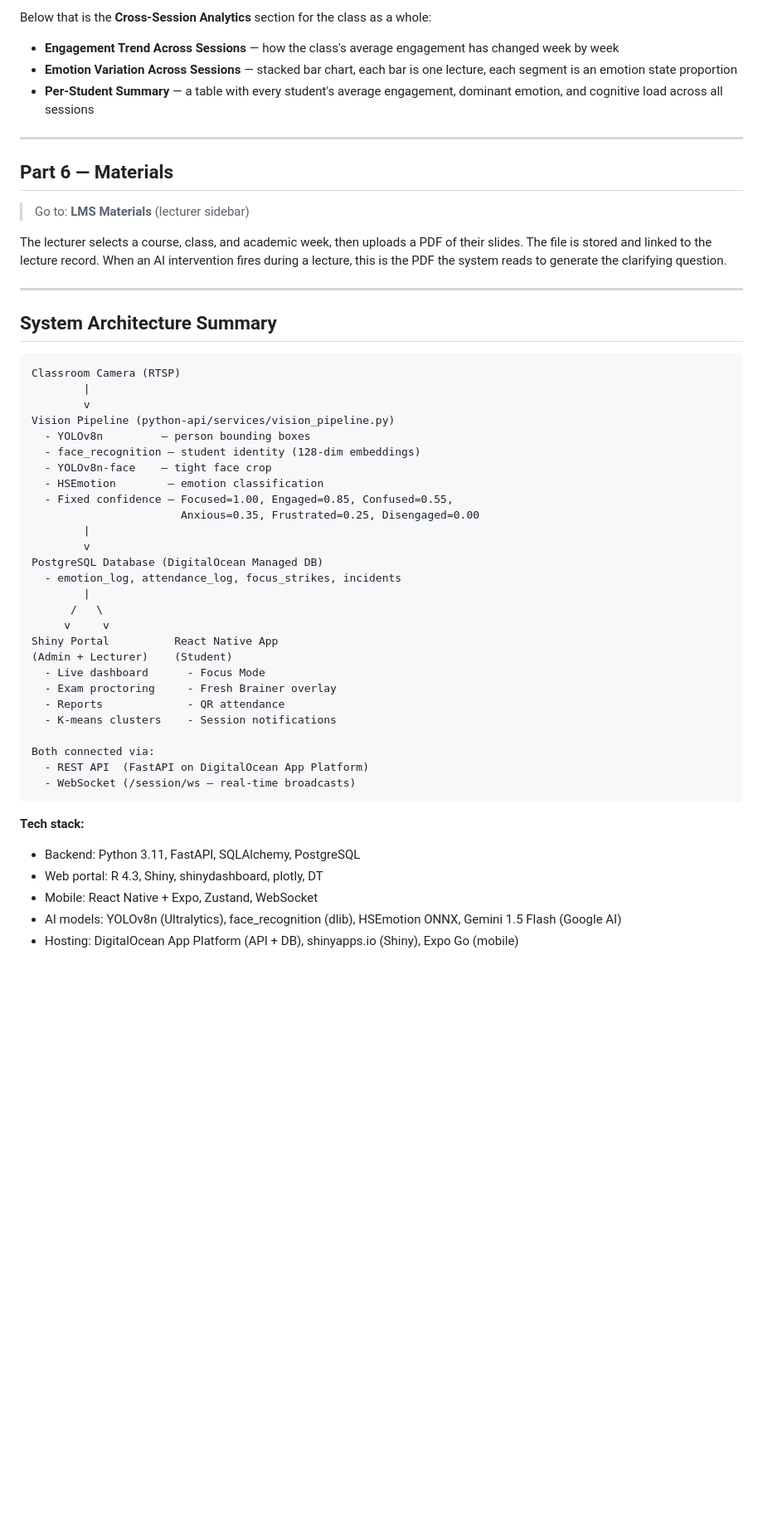
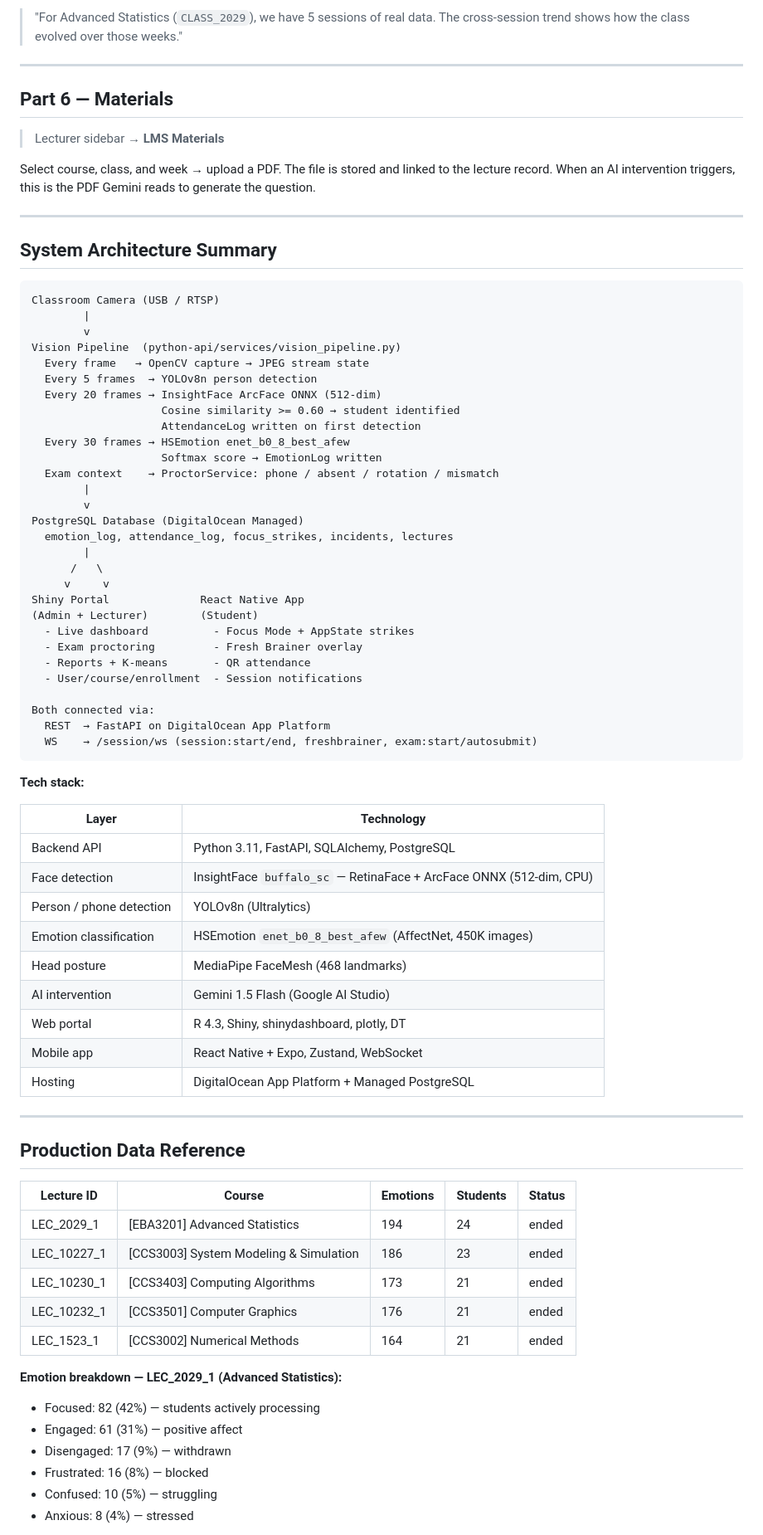
Before and after one commit to 4awmy/Classroom-Emotion-System, a Markdown page: DEMO_SCRIPT.md, the part around one of its changes. Shown at 83% size. GitHub-like rendering; blank space fills up the shorter version.

````diff
--- a/DEMO_SCRIPT.md
+++ b/DEMO_SCRIPT.md
@@ -374,55 +377,81 @@ Four charts load:
 
-Below that is the **Cross-Session Analytics** section for the class as a whole:
-
-- **Engagement Trend Across Sessions** — how the class's average engagement has changed week by week
-- **Emotion Variation Across Sessions** — stacked bar chart, each bar is one lecture, each segment is an emotion state proportion
-- **Per-Student Summary** — a table with every student's average engagement, dominant emotion, and cognitive load across all sessions
+> "For Advanced Statistics (`CLASS_2029`), we have 5 sessions of real data. The cross-session trend shows how the class evolved over those weeks."
 
 ---
 
 ## Part 6 — Materials
 
-> Go to: **LMS Materials** (lecturer sidebar)
+> Lecturer sidebar → **LMS Materials**
 
-The lecturer selects a course, class, and academic week, then uploads a PDF of their slides. The file is stored and linked to the lecture record. When an AI intervention fires during a lecture, this is the PDF the system reads to generate the clarifying question.
+Select course, class, and week → upload a PDF. The file is stored and linked to the lecture record. When an AI intervention triggers, this is the PDF Gemini reads to generate the question.
 
 ---
 
 ## System Architecture Summary
 
 ```
-Classroom Camera (RTSP)
+Classroom Camera (USB / RTSP)
         |
         v
-Vision Pipeline (python-api/services/vision_pipeline.py)
-  - YOLOv8n         — person bounding boxes
-  - face_recognition — student identity (128-dim embeddings)
-  - YOLOv8n-face    — tight face crop
-  - HSEmotion        — emotion classification
-  - Fixed confidence — Focused=1.00, Engaged=0.85, Confused=0.55,
-                       Anxious=0.35, Frustrated=0.25, Disengaged=0.00
+Vision Pipeline  (python-api/services/vision_pipeline.py)
+  Every frame   → OpenCV capture → JPEG stream state
+  Every 5 frames  → YOLOv8n person detection
+  Every 20 frames → InsightFace ArcFace ONNX (512-dim)
+                    Cosine similarity >= 0.60 → student identified
+                    AttendanceLog written on first detection
+  Every 30 frames → HSEmotion enet_b0_8_best_afew
+                    Softmax score → EmotionLog written
+  Exam context    → ProctorService: phone / absent / rotation / mismatch
         |
         v
-PostgreSQL Database (DigitalOcean Managed DB)
-  - emotion_log, attendance_log, focus_strikes, incidents
+PostgreSQL Database (DigitalOcean Managed)
+  emotion_log, attendance_log, focus_strikes, incidents, lectures
         |
       /   \
      v     v
-Shiny Portal          React Native App
-(Admin + Lecturer)    (Student)
-  - Live dashboard      - Focus Mode
-  - Exam proctoring     - Fresh Brainer overlay
-  - Reports             - QR attendance
-  - K-means clusters    - Session notifications
+Shiny Portal              React Native App
+(Admin + Lecturer)        (Student)
+  - Live dashboard          - Focus Mode + AppState strikes
+  - Exam proctoring         - Fresh Brainer overlay
+  - Reports + K-means       - QR attendance
+  - User/course/enrollment  - Session notifications
 
 Both connected via:
-  - REST API  (FastAPI on DigitalOcean App Platform)
-  - WebSocket (/session/ws — real-time broadcasts)
+  REST  → FastAPI on DigitalOcean App Platform
+  WS    → /session/ws (session:start/end, freshbrainer, exam:start/autosubmit)
 ```
 
 **Tech stack:**
-- Backend: Python 3.11, FastAPI, SQLAlchemy, PostgreSQL
-- Web portal: R 4.3, Shiny, shinydashboard, plotly, DT
-- Mobile: React Native + Expo, Zustand, WebSocket
-- AI models: YOLOv8n (Ultralytics), face_recognition (dlib), HSEmotion ONNX, Gemini 1.5 Flash (Google AI)
-- Hosting: DigitalOcean App Platform (API + DB), shinyapps.io (Shiny), Expo Go (mobile)
+
+| Layer | Technology |
+|---|---|
+| Backend API | Python 3.11, FastAPI, SQLAlchemy, PostgreSQL |
+| Face detection | InsightFace `buffalo_sc` — RetinaFace + ArcFace ONNX (512-dim, CPU) |
+| Person / phone detection | YOLOv8n (Ultralytics) |
+| Emotion classification | HSEmotion `enet_b0_8_best_afew` (AffectNet, 450K images) |
+| Head posture | MediaPipe FaceMesh (468 landmarks) |
+| AI intervention | Gemini 1.5 Flash (Google AI Studio) |
+| Web portal | R 4.3, Shiny, shinydashboard, plotly, DT |
+| Mobile app | React Native + Expo, Zustand, WebSocket |
+| Hosting | DigitalOcean App Platform + Managed PostgreSQL |
+
+---
+
+## Production Data Reference
+
+| Lecture ID | Course | Emotions | Students | Status |
+|---|---|---|---|---|
+| LEC_2029_1 | [EBA3201] Advanced Statistics | 194 | 24 | ended |
+| LEC_10227_1 | [CCS3003] System Modeling & Simulation | 186 | 23 | ended |
+| LEC_10230_1 | [CCS3403] Computing Algorithms | 173 | 21 | ended |
+| LEC_10232_1 | [CCS3501] Computer Graphics | 176 | 21 | ended |
+| LEC_1523_1 | [CCS3002] Numerical Methods | 164 | 21 | ended |
+
+**Emotion breakdown — LEC_2029_1 (Advanced Statistics):**
+- Focused: 82 (42%) — students actively processing
+- Engaged: 61 (31%) — positive affect
+- Disengaged: 17 (9%) — withdrawn
+- Frustrated: 16 (8%) — blocked
+- Confused: 10 (5%) — struggling
+- Anxious: 8 (4%) — stressed
+
````
Also changed, not shown: other parts of DEMO_SCRIPT.md (+165 -161 lines).
